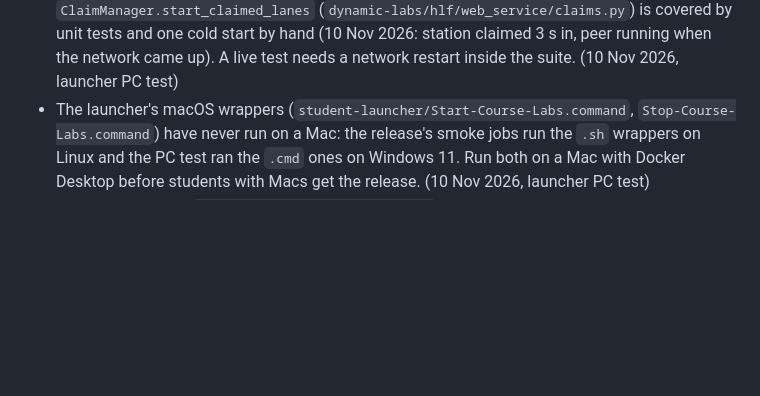
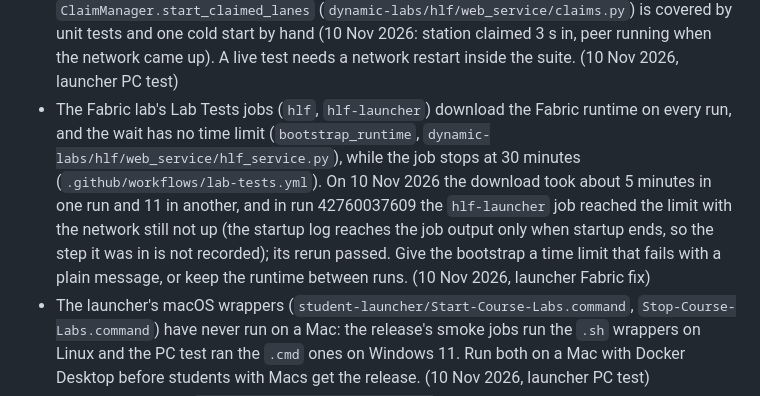
Before and after one commit to astevegreen/blockchain-technology-course, a Markdown page: docs/follow-ups.md, the part around the change. GitHub-like rendering; blank space fills up the shorter version.

Commit message:
Follow-ups: the Fabric lab's test job can run out of time while it downloads Fabric
Lab Tests run 42760037609 stopped the hlf-launcher job at its 30-minute limit before the Fabric network
was up; the rerun passed (70 tests, 1 skipped). The download has no time limit of its own.

Requested: "full permission and authority to adjust on the fly to complete all the phases and also whatever items end up as follow-ups"

Co-Authored-By: Claude <noreply@anthropic.com>

```diff
--- a/docs/follow-ups.md
+++ b/docs/follow-ups.md
@@ -50,6 +50,13 @@ slide index), which is never listed here.
   before they claim a station. `ClaimManager.start_claimed_lanes` (`dynamic-labs/hlf/web_service/claims.py`) is
   covered by unit tests and one cold start by hand (10 Nov 2026: station claimed 3 s in, peer running when the
   network came up). A live test needs a network restart inside the suite. (10 Nov 2026, launcher PC test)
+- The Fabric lab's Lab Tests jobs (`hlf`, `hlf-launcher`) download the Fabric runtime on every run, and the wait has
+  no time limit (`bootstrap_runtime`, `dynamic-labs/hlf/web_service/hlf_service.py`), while the job stops at 30
+  minutes (`.github/workflows/lab-tests.yml`). On 10 Nov 2026 the download took about 5 minutes in one run and 11 in
+  another, and in run 42760037609 the `hlf-launcher` job reached the limit with the network still not up (the
+  startup log reaches the job output only when startup ends, so the step it was in is not recorded); its rerun
+  passed. Give the bootstrap a time limit that fails with a plain message, or keep the runtime between runs.
+  (10 Nov 2026, launcher Fabric fix)
 - The launcher's macOS wrappers (`student-launcher/Start-Course-Labs.command`, `Stop-Course-Labs.command`) have
   never run on a Mac: the release's smoke jobs run the `.sh` wrappers on Linux and the PC test ran the `.cmd` ones
   on Windows 11. Run both on a Mac with Docker Desktop before students with Macs get the release. (10 Nov 2026,
```
